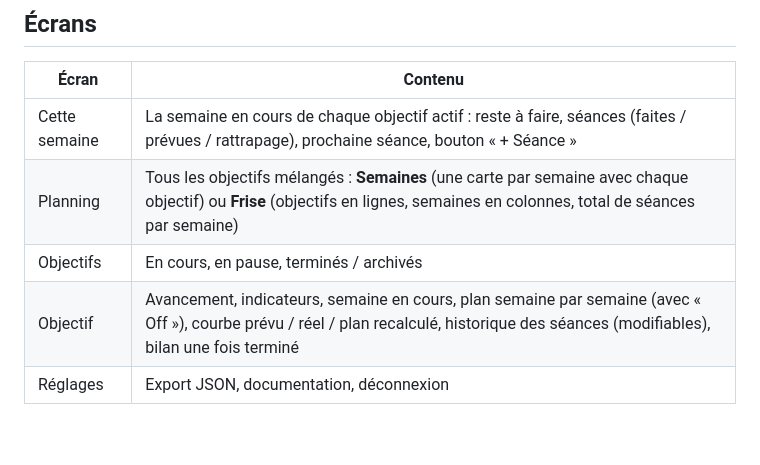
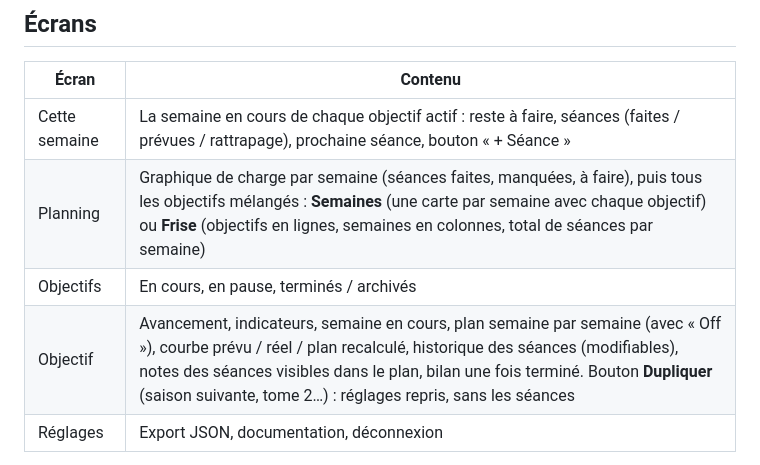
Before and after one commit to auremoo/on-track, a Markdown page: README.md, the part around the change. Drawn GitHub-style; blank space fills up the shorter version.

Commit message:
Documentation : charge par semaine, notes, duplication, mode sombre
Co-Authored-By: Claude Opus 5.5 <noreply@anthropic.com>
Claude-Session: https://claude.ai/code/session_01H3AMHM2bXJxrMWaeZRdjmn

```diff
--- a/README.md
+++ b/README.md
@@ -43,9 +43,9 @@ Livre de 300 pages, 6 semaines, 3 séances par semaine :
 | Écran | Contenu |
 |---|---|
 | Cette semaine | La semaine en cours de chaque objectif actif : reste à faire, séances (faites / prévues / rattrapage), prochaine séance, bouton « + Séance » |
-| Planning | Tous les objectifs mélangés : **Semaines** (une carte par semaine avec chaque objectif) ou **Frise** (objectifs en lignes, semaines en colonnes, total de séances par semaine) |
+| Planning | Graphique de charge par semaine (séances faites, manquées, à faire), puis tous les objectifs mélangés : **Semaines** (une carte par semaine avec chaque objectif) ou **Frise** (objectifs en lignes, semaines en colonnes, total de séances par semaine) |
 | Objectifs | En cours, en pause, terminés / archivés |
-| Objectif | Avancement, indicateurs, semaine en cours, plan semaine par semaine (avec « Off »), courbe prévu / réel / plan recalculé, historique des séances (modifiables), bilan une fois terminé |
+| Objectif | Avancement, indicateurs, semaine en cours, plan semaine par semaine (avec « Off »), courbe prévu / réel / plan recalculé, historique des séances (modifiables), notes des séances visibles dans le plan, bilan une fois terminé. Bouton **Dupliquer** (saison suivante, tome 2…) : réglages repris, sans les séances |
 | Réglages | Export JSON, documentation, déconnexion |
 
 **Ordinateur (≥ 900 px)** : sidebar permanente, saisie d'une séance en tiroir à droite.
```
Also changed, not shown: CLAUDE.md (+5 -4 lines).
